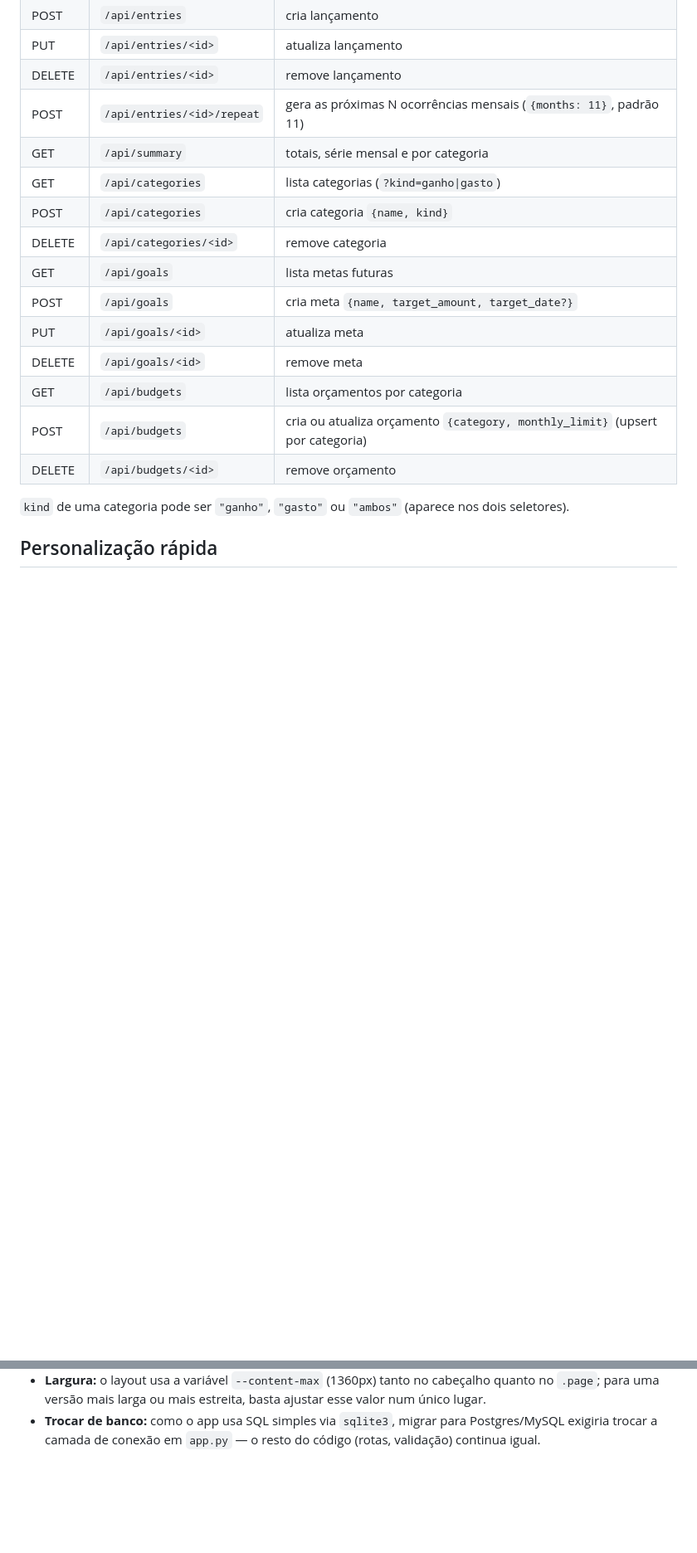
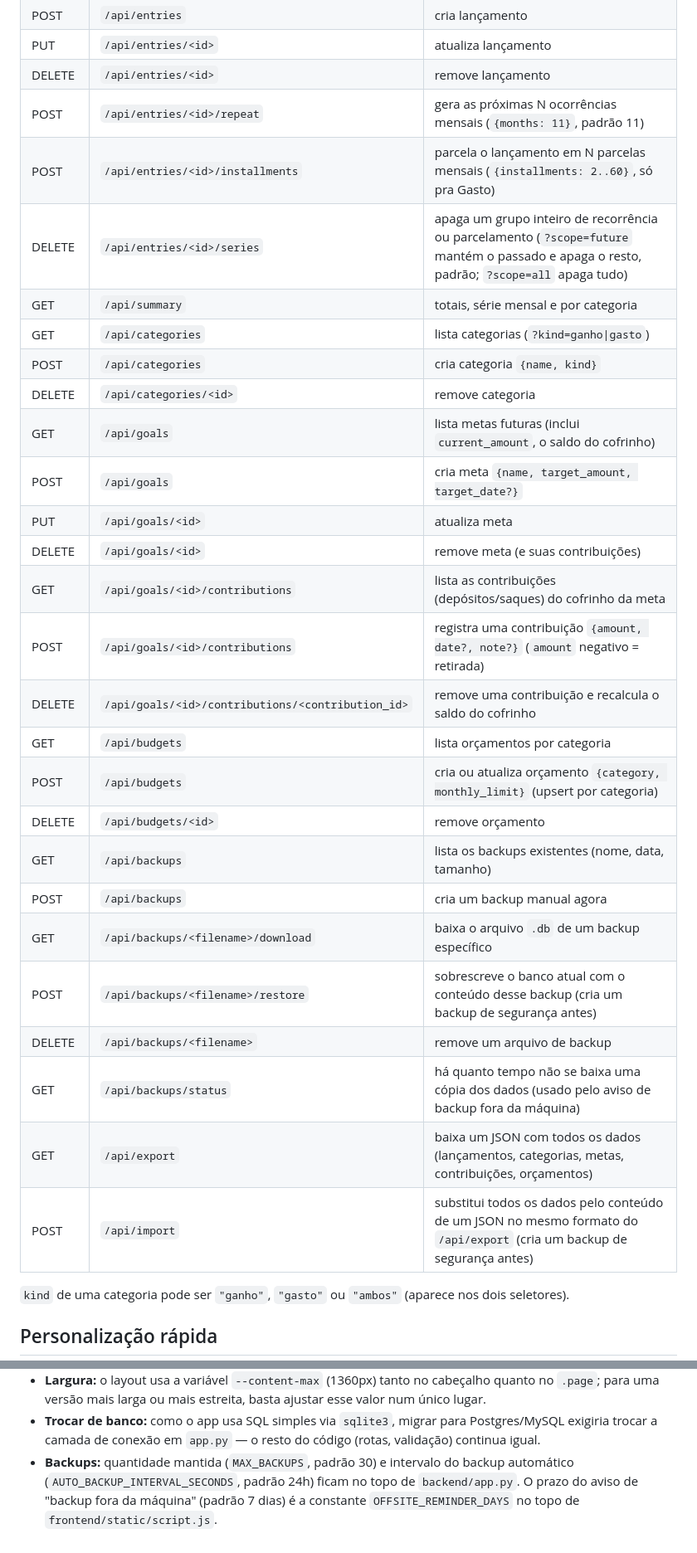
Before and after one commit to LucasGranatto/Financial-Planner-Tracker, a Markdown page: README.md, 2 parts joined by grey strips. Shown at 83% size. Rendered like a GitHub page; blank space fills up the shorter version.

```diff
--- a/README.md
+++ b/README.md
@@ -103,17 +155,30 @@ criado sozinho na primeira execução; para "zerar" o app, basta apagá-lo.
 | PUT    | `/api/entries/<id>`          | atualiza lançamento                      |
 | DELETE | `/api/entries/<id>`          | remove lançamento                        |
 | POST   | `/api/entries/<id>/repeat`    | gera as próximas N ocorrências mensais (`{months: 11}`, padrão 11) |
+| POST   | `/api/entries/<id>/installments` | parcela o lançamento em N parcelas mensais (`{installments: 2..60}`, só pra Gasto) |
+| DELETE | `/api/entries/<id>/series`    | apaga um grupo inteiro de recorrência ou parcelamento (`?scope=future` mantém o passado e apaga o resto, padrão; `?scope=all` apaga tudo) |
 | GET    | `/api/summary`               | totais, série mensal e por categoria     |
 | GET    | `/api/categories`             | lista categorias (`?kind=ganho\|gasto`)  |
 | POST   | `/api/categories`             | cria categoria `{name, kind}`            |
 | DELETE | `/api/categories/<id>`        | remove categoria                         |
-| GET    | `/api/goals`                  | lista metas futuras                      |
+| GET    | `/api/goals`                  | lista metas futuras (inclui `current_amount`, o saldo do cofrinho) |
 | POST   | `/api/goals`                  | cria meta `{name, target_amount, target_date?}` |
 | PUT    | `/api/goals/<id>`             | atualiza meta                            |
-| DELETE | `/api/goals/<id>`             | remove meta                              |
+| DELETE | `/api/goals/<id>`             | remove meta (e suas contribuições)       |
+| GET    | `/api/goals/<id>/contributions`    | lista as contribuições (depósitos/saques) do cofrinho da meta |
+| POST   | `/api/goals/<id>/contributions`    | registra uma contribuição `{amount, date?, note?}` (`amount` negativo = retirada) |
+| DELETE | `/api/goals/<id>/contributions/<contribution_id>` | remove uma contribuição e recalcula o saldo do cofrinho |
 | GET    | `/api/budgets`                | lista orçamentos por categoria           |
 | POST   | `/api/budgets`                | cria ou atualiza orçamento `{category, monthly_limit}` (upsert por categoria) |
 | DELETE | `/api/budgets/<id>`           | remove orçamento                         |
+| GET    | `/api/backups`                | lista os backups existentes (nome, data, tamanho) |
+| POST   | `/api/backups`                | cria um backup manual agora              |
+| GET    | `/api/backups/<filename>/download` | baixa o arquivo `.db` de um backup específico |
+| POST   | `/api/backups/<filename>/restore`  | sobrescreve o banco atual com o conteúdo desse backup (cria um backup de segurança antes) |
+| DELETE | `/api/backups/<filename>`     | remove um arquivo de backup              |
+| GET    | `/api/backups/status`         | há quanto tempo não se baixa uma cópia dos dados (usado pelo aviso de backup fora da máquina) |
+| GET    | `/api/export`                 | baixa um JSON com todos os dados (lançamentos, categorias, metas, contribuições, orçamentos) |
+| POST   | `/api/import`                 | substitui todos os dados pelo conteúdo de um JSON no mesmo formato do `/api/export` (cria um backup de segurança antes) |
 
 `kind` de uma categoria pode ser `"ganho"`, `"gasto"` ou `"ambos"` (aparece
 nos dois seletores).
@@ -138,3 +203,8 @@ nos dois seletores).
 - **Trocar de banco:** como o app usa SQL simples via `sqlite3`, migrar para
   Postgres/MySQL exigiria trocar a camada de conexão em `app.py` — o resto
   do código (rotas, validação) continua igual.
+- **Backups:** quantidade mantida (`MAX_BACKUPS`, padrão 30) e intervalo do
+  backup automático (`AUTO_BACKUP_INTERVAL_SECONDS`, padrão 24h) ficam no
+  topo de `backend/app.py`. O prazo do aviso de "backup fora da máquina"
+  (padrão 7 dias) é a constante `OFFSITE_REMINDER_DAYS` no topo de
+  `frontend/static/script.js`.
```
Also changed, not shown: other parts of README.md (+63 -11 lines).
